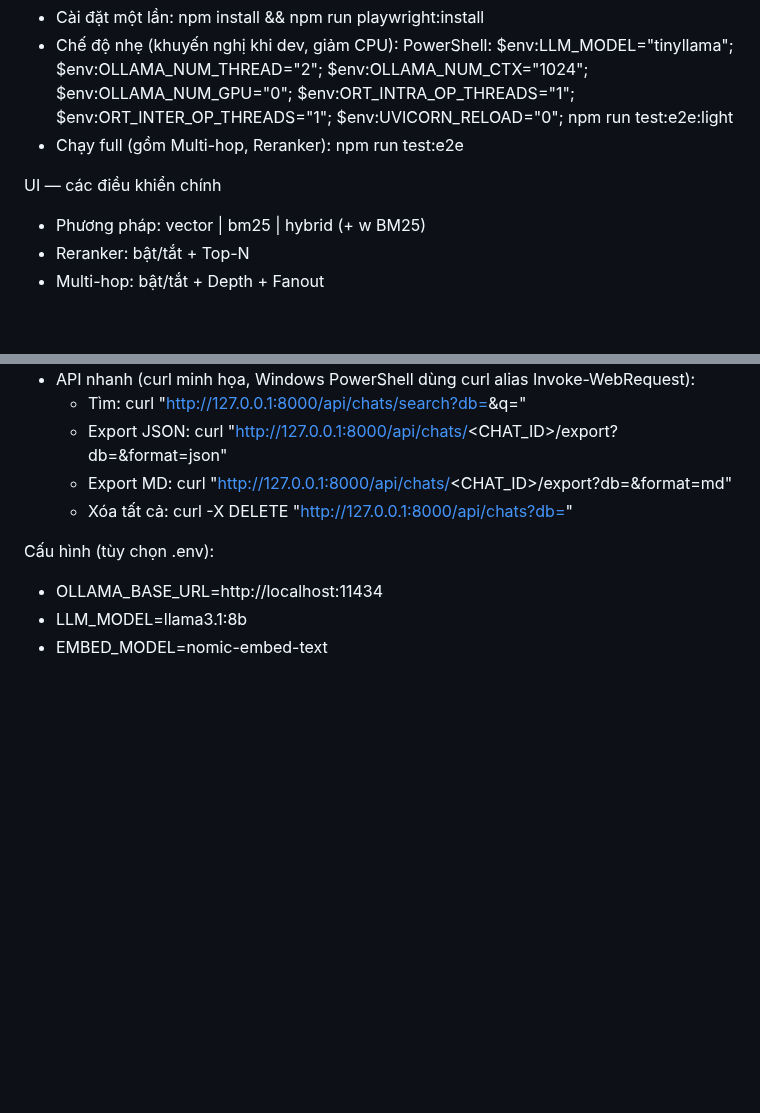
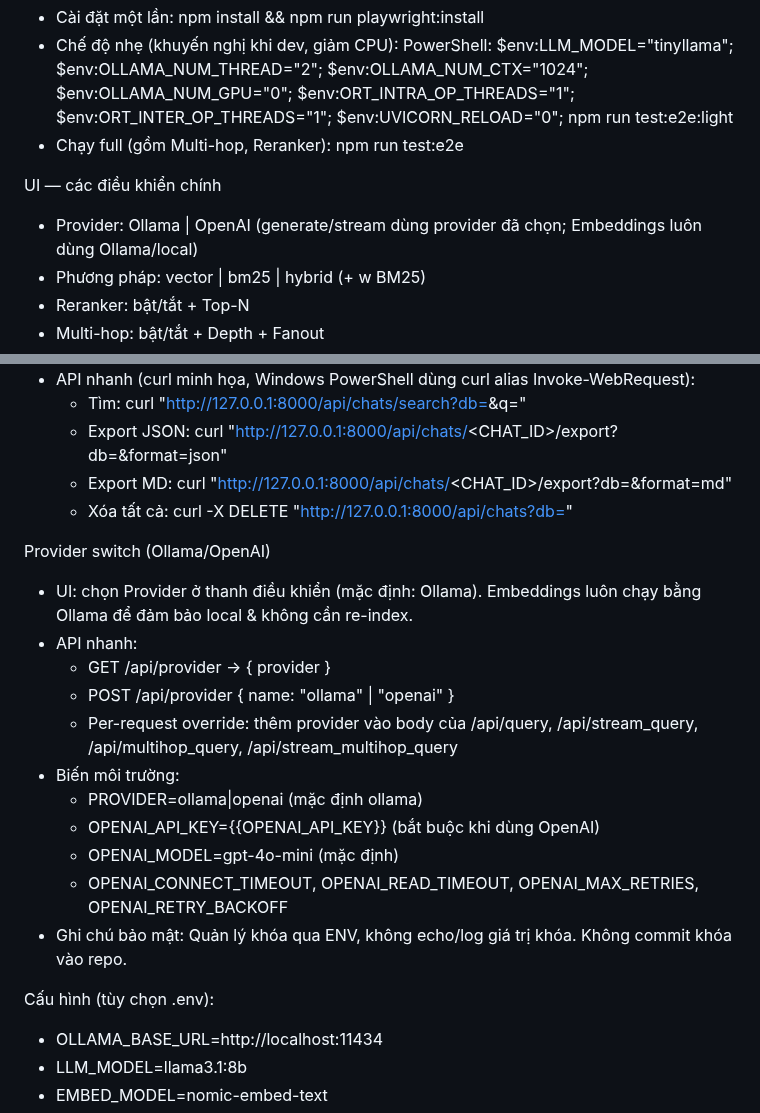
Before and after one commit to tiximax/ollama-rag, a Markdown page: README.md, 2 parts joined by grey strips. Rendered like a GitHub page; blank space fills up the shorter version.

Commit message:
docs(agent,readme): document Provider switch (Ollama/OpenAI), API /api/provider, ENV notes, and UI usage

```diff
--- a/README.md
+++ b/README.md
@@ -52,6 +52,7 @@ Chạy Playwright e2e
     npm run test:e2e
 
 UI — các điều khiển chính
+- Provider: Ollama | OpenAI (generate/stream dùng provider đã chọn; Embeddings luôn dùng Ollama/local)
 - Phương pháp: vector | bm25 | hybrid (+ w BM25)
 - Reranker: bật/tắt + Top-N
 - Multi-hop: bật/tắt + Depth + Fanout
@@ -77,6 +78,19 @@ Chat advanced (Search / Export / Delete All)
   - Export MD: curl "http://127.0.0.1:8000/api/chats/<CHAT_ID>/export?db=<DB>&format=md"
   - Xóa tất cả: curl -X DELETE "http://127.0.0.1:8000/api/chats?db=<DB>"
 
+Provider switch (Ollama/OpenAI)
+- UI: chọn Provider ở thanh điều khiển (mặc định: Ollama). Embeddings luôn chạy bằng Ollama để đảm bảo local & không cần re-index.
+- API nhanh:
+  - GET /api/provider → { provider }
+  - POST /api/provider { name: "ollama" | "openai" }
+  - Per-request override: thêm provider vào body của /api/query, /api/stream_query, /api/multihop_query, /api/stream_multihop_query
+- Biến môi trường:
+  - PROVIDER=ollama|openai (mặc định ollama)
+  - OPENAI_API_KEY={{OPENAI_API_KEY}} (bắt buộc khi dùng OpenAI)
+  - OPENAI_MODEL=gpt-4o-mini (mặc định)
+  - OPENAI_CONNECT_TIMEOUT, OPENAI_READ_TIMEOUT, OPENAI_MAX_RETRIES, OPENAI_RETRY_BACKOFF
+- Ghi chú bảo mật: Quản lý khóa qua ENV, không echo/log giá trị khóa. Không commit khóa vào repo.
+
 Cấu hình (tùy chọn .env):
 - OLLAMA_BASE_URL=http://localhost:11434
 - LLM_MODEL=llama3.1:8b
```
Also changed, not shown: agent.md (+14 -0 lines).
